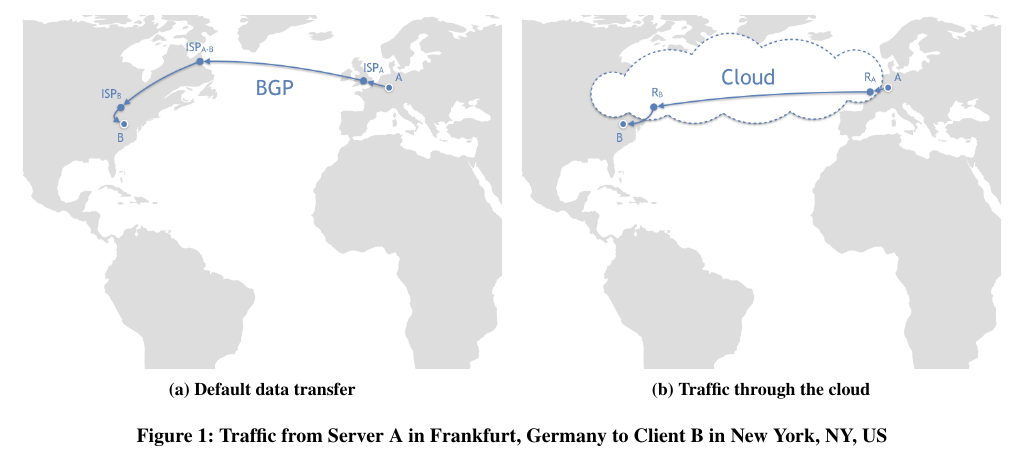
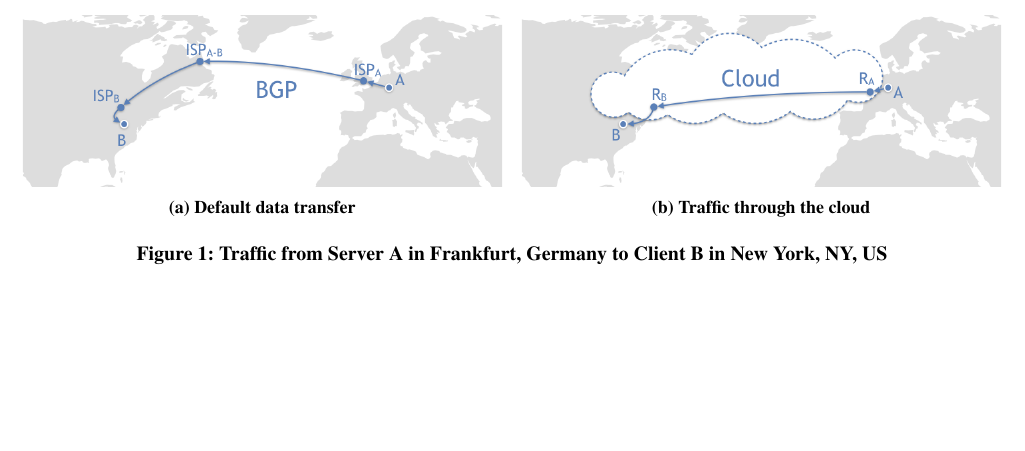
Before and after one commit to schapiram/Cloudified-Data-Delivery-SIGCOMM-, a LaTeX paper (main.tex): part of page 3 of 12, cut so that both start at the same text, the shorter picture padded with empty space. Compiled offline with pdfLaTeX.

Commit message:
Updates from ShareLaTeX

```diff
--- a/main.tex
+++ b/main.tex
@@ -285,13 +285,13 @@ We present below a straw man proposal for OCD. We show that even the proposed na
   \centering
   \begin{subfigure}{.49\textwidth}
   \centering
-    \includegraphics[width=0.97\textwidth,clip=true, trim = 0 10 0 0]{figures/overlay-vs-e2e002.png}
+    \includegraphics[width=0.97\textwidth,clip=true, trim = 0 100mm 0 0]{figures/overlay-vs-e2e002.png}
     \caption{Default data transfer}
     \label{fig:e2e-traffic}
 \end{subfigure}
 \begin{subfigure}{.49\textwidth}
   \centering
-    \includegraphics[width=0.97\textwidth, clip, trim = 0 10 0 0]{figures/overlay-vs-e2e001.png}
+    \includegraphics[width=0.97\textwidth, clip, trim = 0 100mm 0 0]{figures/overlay-vs-e2e001.png}
     \caption{Traffic through the cloud}
     \label{fig:cloud-traffic}
 \end{subfigure}
```
Also changed, not shown: figures/overlay-vs-e2e001.png, figures/overlay-vs-e2e002.png.
